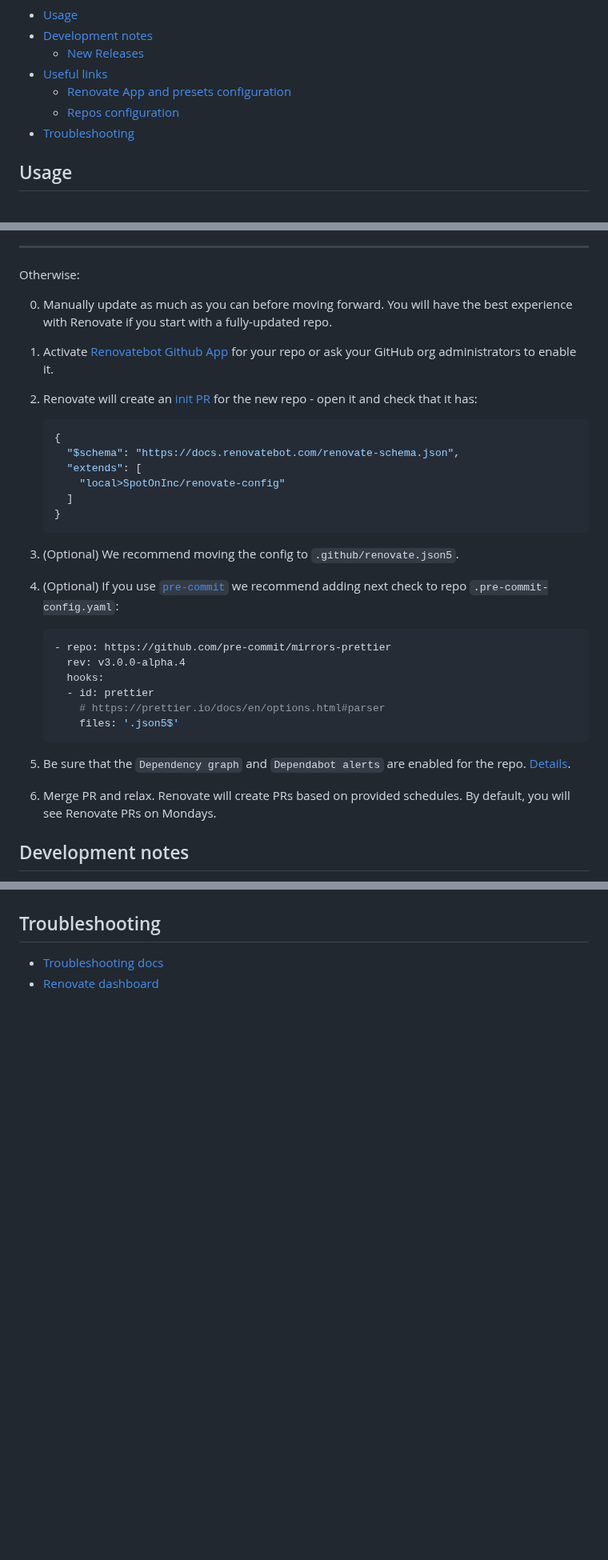
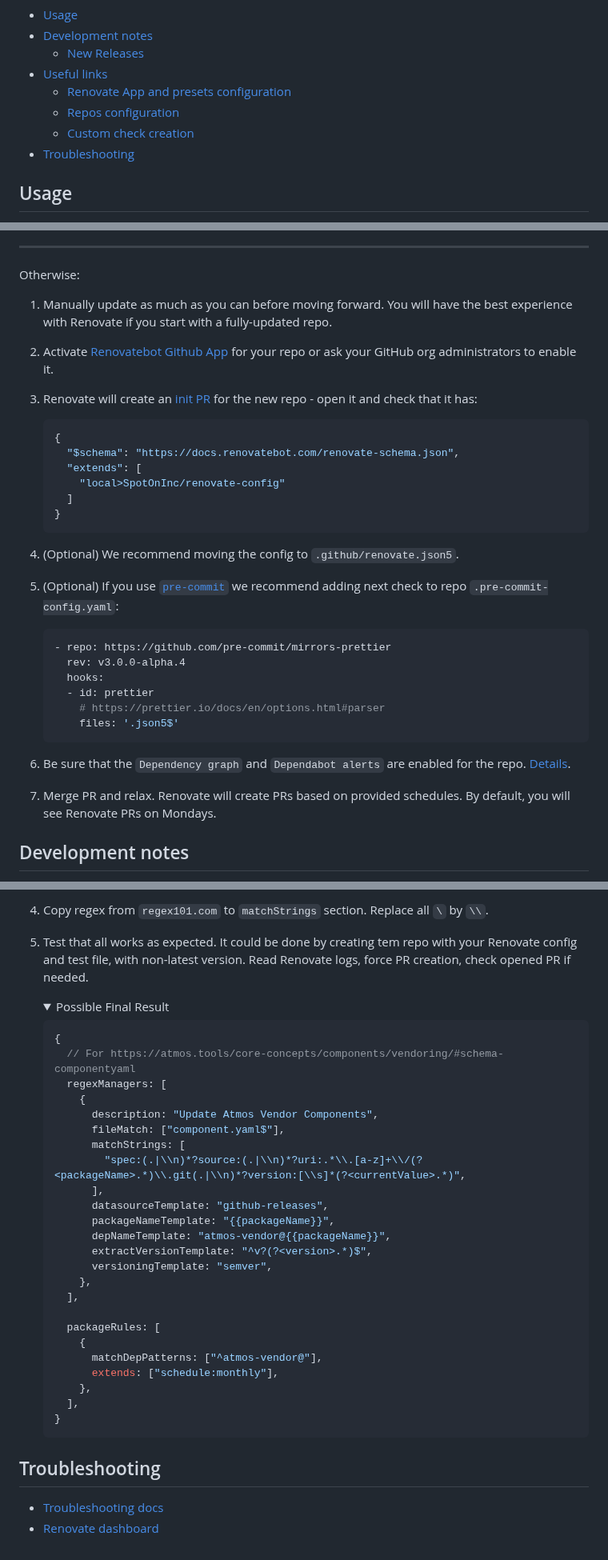
Before and after one commit to SpotOnInc/renovate-config, a Markdown page: README.md, 3 parts joined by grey strips. Shown at 80% size. Drawn GitHub-style; folded sections open; blank space fills up the shorter version.

````diff
--- a/README.md
+++ b/README.md
@@ -8,6 +8,7 @@ These are [Shareable Config Presets](https://docs.renovatebot.com/config-presets
 * [Useful links](#useful-links)
   * [Renovate App and presets configuration](#renovate-app-and-presets-configuration)
   * [Repos configuration](#repos-configuration)
+  * [Custom check creation](#custom-check-creation)
 * [Troubleshooting](#troubleshooting)
 
 ## Usage
@@ -35,9 +36,9 @@ After that, skip to step 3 below.
 
 Otherwise:
 
-0. Manually update as much as you can before moving forward. You will have the best experience with Renovate if you start with a fully-updated repo.
-1. Activate [Renovatebot Github App](https://github.com/marketplace/renovate) for your repo or ask your GitHub org administrators to enable it.
-2. Renovate will create an [init PR](https://docs.renovatebot.com/getting-started/installing-onboarding/#repository-onboarding) for the new repo - open it and check that it has:
+1. Manually update as much as you can before moving forward. You will have the best experience with Renovate if you start with a fully-updated repo.
+2. Activate [Renovatebot Github App](https://github.com/marketplace/renovate) for your repo or ask your GitHub org administrators to enable it.
+3. Renovate will create an [init PR](https://docs.renovatebot.com/getting-started/installing-onboarding/#repository-onboarding) for the new repo - open it and check that it has:
 
     ```json5
     {
@@ -48,8 +49,8 @@ Otherwise:
     }
     ```
 
-3. (Optional) We recommend moving the config to `.github/renovate.json5`.
-4. (Optional) If you use [`pre-commit`](https://pre-commit.com/) we recommend adding next check to repo `.pre-commit-config.yaml`:
+4. (Optional) We recommend moving the config to `.github/renovate.json5`.
+5. (Optional) If you use [`pre-commit`](https://pre-commit.com/) we recommend adding next check to repo `.pre-commit-config.yaml`:
 
     ```yaml
     - repo: https://github.com/pre-commit/mirrors-prettier
@@ -60,8 +61,8 @@ Otherwise:
         files: '.json5$'
     ```
 
-5. Be sure that the `Dependency graph` and `Dependabot alerts` are enabled for the repo. [Details](https://docs.renovatebot.com/configuration-options/#vulnerabilityalerts).
-6. Merge PR and relax. Renovate will create PRs based on provided schedules. By default, you will see Renovate PRs on Mondays.
+6. Be sure that the `Dependency graph` and `Dependabot alerts` are enabled for the repo. [Details](https://docs.renovatebot.com/configuration-options/#vulnerabilityalerts).
+7. Merge PR and relax. Renovate will create PRs based on provided schedules. By default, you will see Renovate PRs on Mondays.
 
 ## Development notes
 
@@ -127,3 +181,35 @@ If there are no releases for more than 30 days and in `main` present something t
+1. Copy regex from `regex101.com` to `matchStrings` section. Replace all `\` by `\\`.
+
+2. Test that all works as expected. It could be done by creating tem repo with your Renovate config and test file, with non-latest version. Read Renovate logs, force PR creation, check opened PR if needed.
+
+    <details><summary>Possible Final Result</summary>
+
+    ```json5
+    {
+      // For https://atmos.tools/core-concepts/components/vendoring/#schema-componentyaml
+      regexManagers: [
+        {
+          description: "Update Atmos Vendor Components",
+          fileMatch: ["component.yaml$"],
+          matchStrings: [
+            "spec:(.|\\n)*?source:(.|\\n)*?uri:.*\\.[a-z]+\\/(?<packageName>.*)\\.git(.|\\n)*?version:[\\s]*(?<currentValue>.*)",
+          ],
+          datasourceTemplate: "github-releases",
+          packageNameTemplate: "{{packageName}}",
+          depNameTemplate: "atmos-vendor@{{packageName}}",
+          extractVersionTemplate: "^v?(?<version>.*)$",
+          versioningTemplate: "semver",
+        },
+      ],
+
+      packageRules: [
+        {
+          matchDepPatterns: ["^atmos-vendor@"],
+          extends: ["schedule:monthly"],
+        },
+      ],
+    }
+    ```
 
 ## Troubleshooting
 
````
Also changed, not shown: other parts of README.md (+55 -2 lines), docs/regex-example.png (added).
